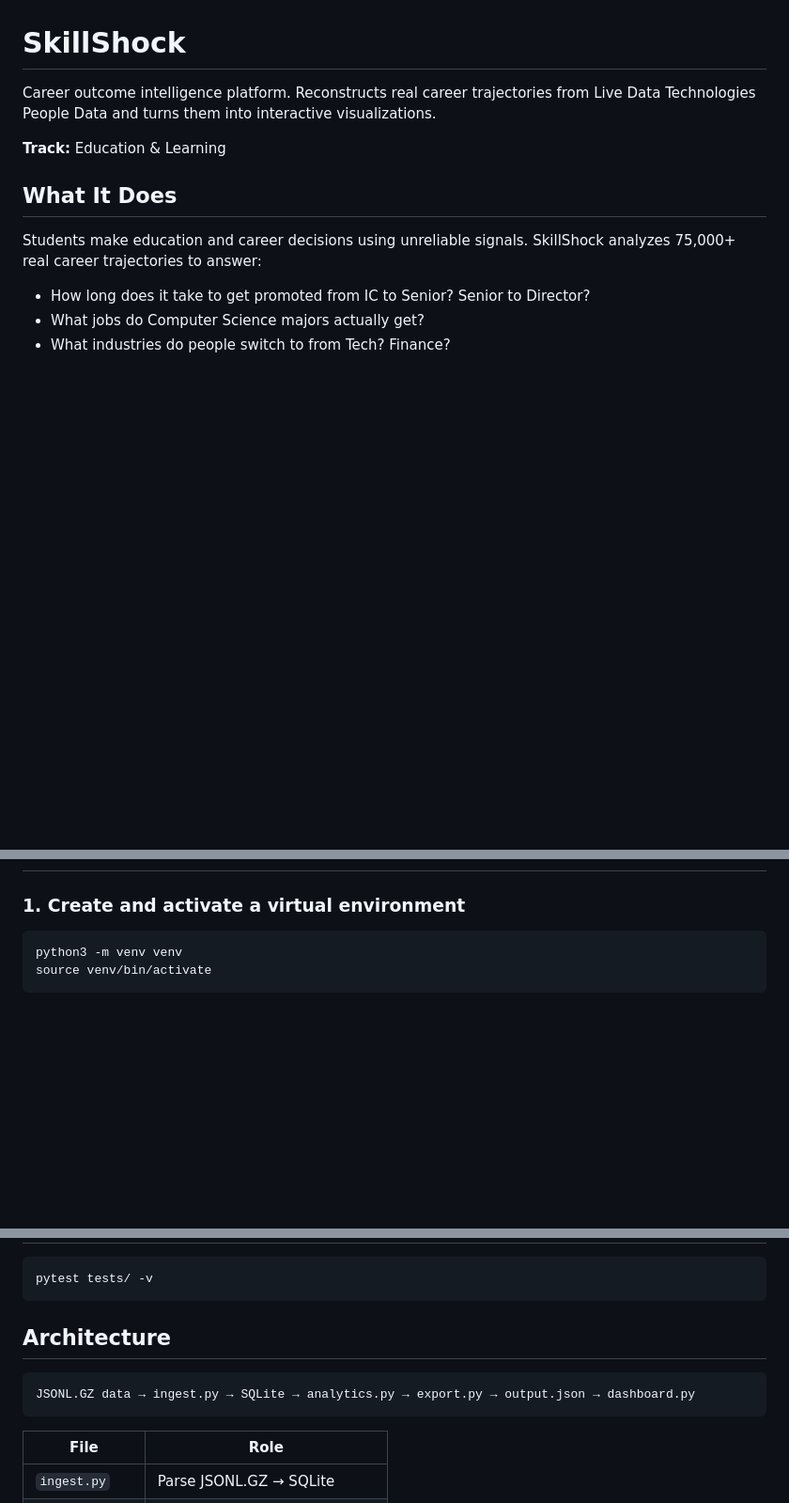
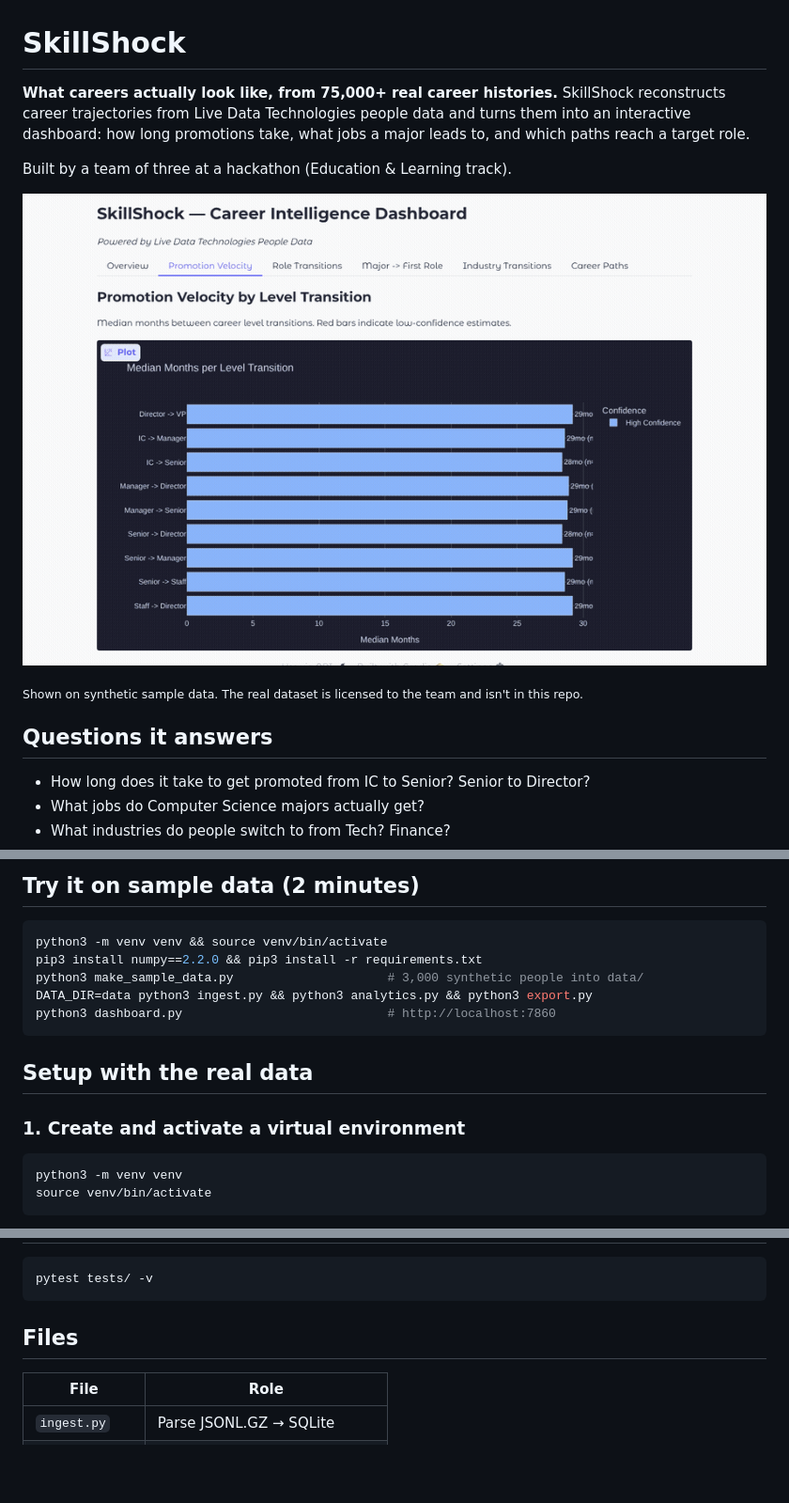
Before and after one commit to Hratchg/SkillShock, a Markdown page: README.md, 3 parts joined by grey strips. Shown at 94% size. Drawn GitHub-style; pictures changed too: docs/media/skillshock-demo.gif (added); blank space fills up the shorter version.

````diff
--- a/README.md
+++ b/README.md
@@ -1,12 +1,14 @@
 # SkillShock
 
-Career outcome intelligence platform. Reconstructs real career trajectories from Live Data Technologies People Data and turns them into interactive visualizations.
+**What careers actually look like, from 75,000+ real career histories.** SkillShock reconstructs career trajectories from Live Data Technologies people data and turns them into an interactive dashboard: how long promotions take, what jobs a major leads to, and which paths reach a target role.
 
-**Track:** Education & Learning
+Built by a team of three at a hackathon (Education & Learning track).
 
-## What It Does
+![SkillShock dashboard: promotion velocity, role transitions, major to first role, industry switches and career paths](docs/media/skillshock-demo.gif)
 
-Students make education and career decisions using unreliable signals. SkillShock analyzes 75,000+ real career trajectories to answer:
+<sub>Shown on synthetic sample data. The real dataset is licensed to the team and isn't in this repo.</sub>
+
+## Questions it answers
 
 - How long does it take to get promoted from IC to Senior? Senior to Director?
 - What jobs do Computer Science majors actually get?
@@ -17,3 +35,14 @@ Students make education and career decisions using unreliable signals. SkillShoc
+## Try it on sample data (2 minutes)
+
+```bash
+python3 -m venv venv && source venv/bin/activate
+pip3 install numpy==2.2.0 && pip3 install -r requirements.txt
+python3 make_sample_data.py                     # 3,000 synthetic people into data/
+DATA_DIR=data python3 ingest.py && python3 analytics.py && python3 export.py
+python3 dashboard.py                            # http://localhost:7860
+```
+
+## Setup with the real data
 
 ### 1. Create and activate a virtual environment
 ```bash
@@ -75,11 +104,7 @@ Opens at http://localhost:7860 with interactive charts:
 pytest tests/ -v
 ```
 
-## Architecture
-
-```
-JSONL.GZ data → ingest.py → SQLite → analytics.py → export.py → output.json → dashboard.py
-```
+## Files
 
 | File | Role |
 |---|---|
````
Also changed, not shown: other parts of README.md (+17 -1 lines), 1 other file.
